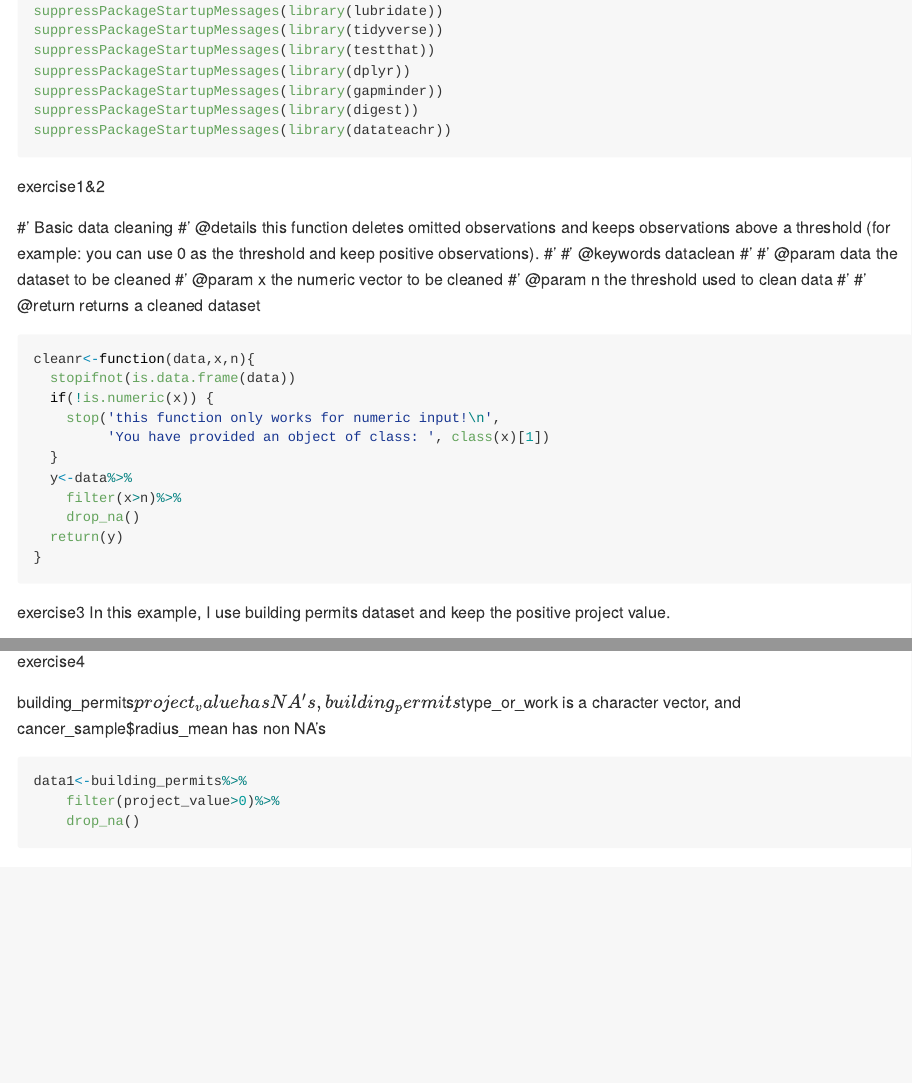
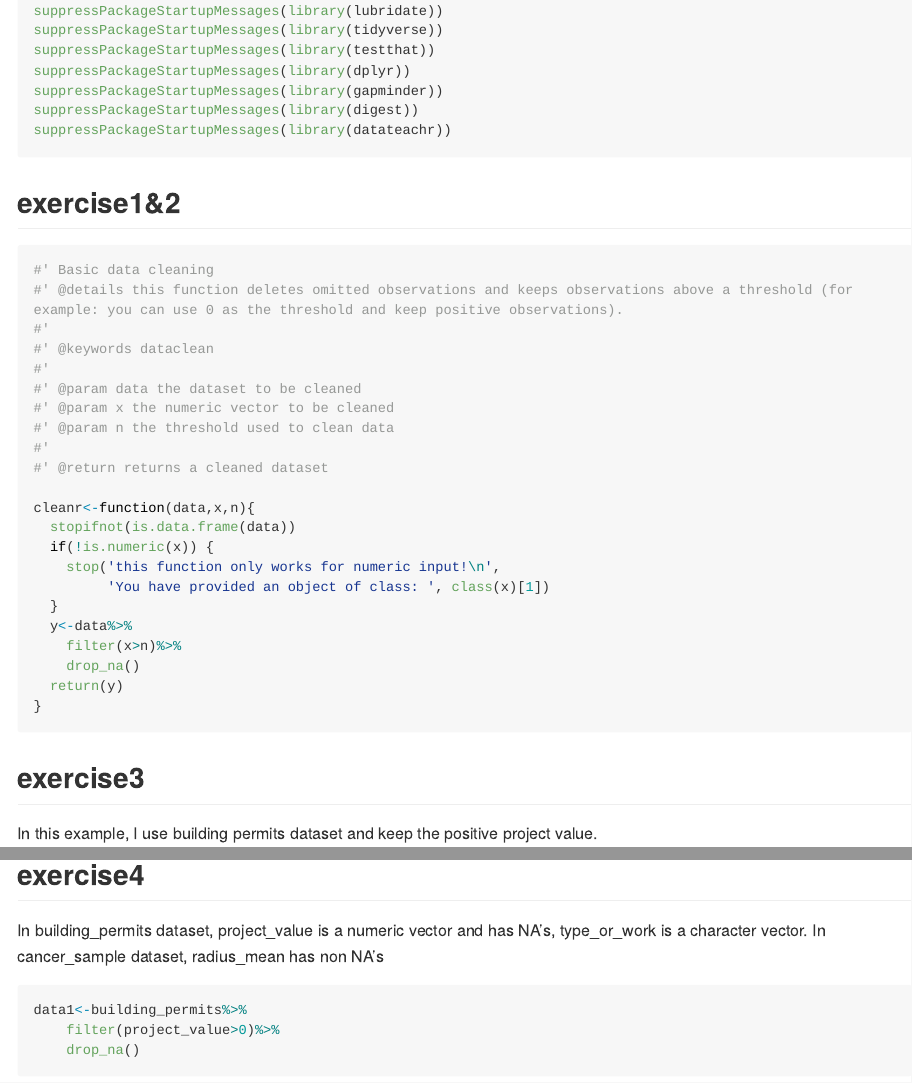
Before and after one commit to stat545ubc-2022/assignment-b1-and-b2-justinjiaubc, an R Markdown document (B1.Rmd): the page in a window 1100 px wide, from 140 px down, and a second part further down, joined at a grey line. Rendered offline with R 4.5, knitr and Pandoc, with nearby package versions; some code elsewhere in the file could not run offline; long lines of code are wrapped; the gapminder table comes from the copy in Python's plotly package.

Commit message:
submit again

````diff
--- a/B1.Rmd
+++ b/B1.Rmd
@@ -14,8 +14,9 @@ suppressPackageStartupMessages(library(digest))
 suppressPackageStartupMessages(library(datateachr))
 ```
 
-exercise1&2
+## exercise1&2
 
+```{r}
 #' Basic data cleaning
 #' @details this function deletes omitted observations and keeps observations above a threshold (for example: you can use 0 as the threshold and keep positive observations).
 #'
@@ -27,8 +28,6 @@ exercise1&2
 #'
 #' @return returns a cleaned dataset
 
-
-```{r}
 cleanr<-function(data,x,n){
   stopifnot(is.data.frame(data))
   if(!is.numeric(x)) {
@@ -42,7 +41,7 @@ cleanr<-function(data,x,n){
 }
 ```
 
-exercise3
+## exercise3
 In this example, I use building permits dataset and keep the positive project value.
 ```{r}
 cleanr(building_permits,building_permits$project_value,0)
@@ -59,9 +58,9 @@ cleanr(building_permits,building_permits$type_of_work,0)
 ```
 
 
-exercise4
+## exercise4
 
-building_permits$project_value has NA's, building_permits$type_or_work is a character vector, and cancer_sample$radius_mean has non NA's
+In building_permits dataset, project_value is a numeric vector and has NA's, type_or_work is a character vector. In cancer_sample dataset, radius_mean has non NA's
 
 ```{r}
 data1<-building_permits%>%
````
Also changed, not shown: B1.md (added).
